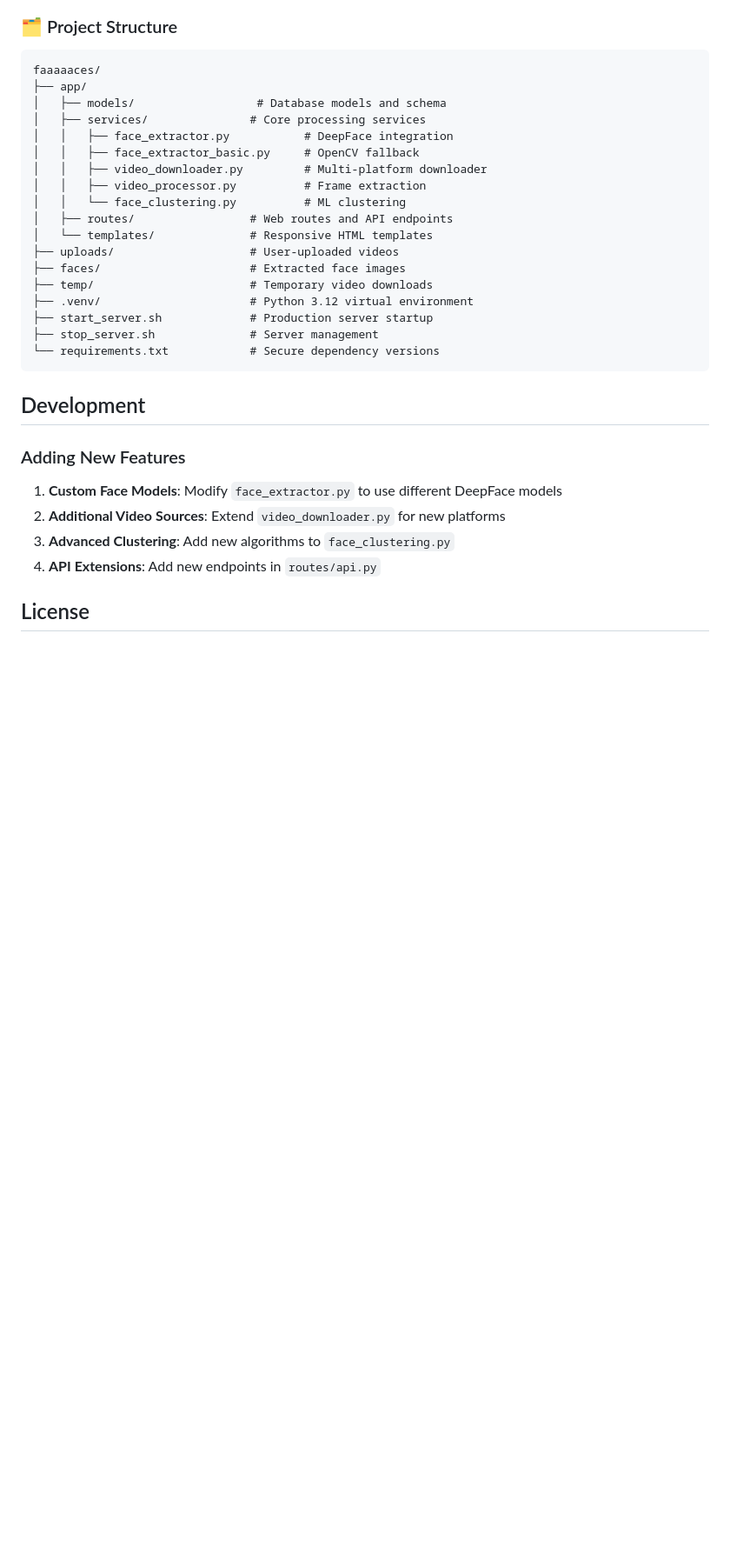
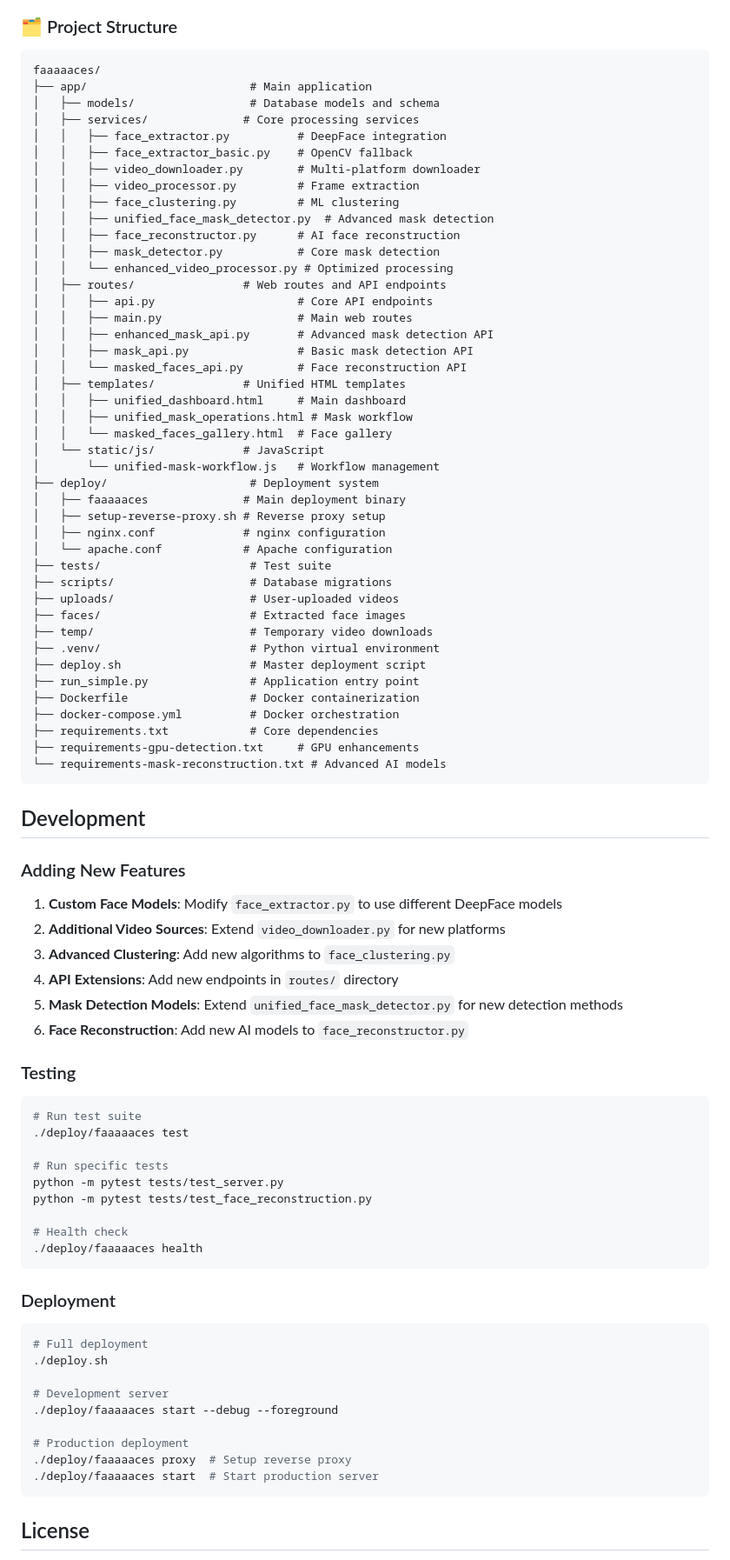
Before and after one commit to hamhoagie/faaaaaces, a Markdown page: README.md, the part around one of its changes. Shown at 87% size. Drawn GitHub-style; blank space fills up the shorter version.

````diff
--- a/README.md
+++ b/README.md
@@ -245,23 +333,48 @@ pip install opencv-python-headless
 ### 🗂️ Project Structure
 ```
 faaaaaces/
-├── app/
-│   ├── models/                  # Database models and schema
-│   ├── services/               # Core processing services
-│   │   ├── face_extractor.py           # DeepFace integration
-│   │   ├── face_extractor_basic.py     # OpenCV fallback
-│   │   ├── video_downloader.py         # Multi-platform downloader
-│   │   ├── video_processor.py          # Frame extraction
-│   │   └── face_clustering.py          # ML clustering
-│   ├── routes/                 # Web routes and API endpoints
-│   └── templates/              # Responsive HTML templates
+├── app/                        # Main application
+│   ├── models/                 # Database models and schema
+│   ├── services/              # Core processing services
+│   │   ├── face_extractor.py          # DeepFace integration
+│   │   ├── face_extractor_basic.py    # OpenCV fallback
+│   │   ├── video_downloader.py        # Multi-platform downloader
+│   │   ├── video_processor.py         # Frame extraction
+│   │   ├── face_clustering.py         # ML clustering
+│   │   ├── unified_face_mask_detector.py  # Advanced mask detection
+│   │   ├── face_reconstructor.py      # AI face reconstruction
+│   │   ├── mask_detector.py           # Core mask detection
+│   │   └── enhanced_video_processor.py # Optimized processing
+│   ├── routes/                # Web routes and API endpoints
+│   │   ├── api.py                     # Core API endpoints
+│   │   ├── main.py                    # Main web routes
+│   │   ├── enhanced_mask_api.py       # Advanced mask detection API
+│   │   ├── mask_api.py                # Basic mask detection API
+│   │   └── masked_faces_api.py        # Face reconstruction API
+│   ├── templates/             # Unified HTML templates
+│   │   ├── unified_dashboard.html     # Main dashboard
+│   │   ├── unified_mask_operations.html # Mask workflow
+│   │   └── masked_faces_gallery.html  # Face gallery
+│   └── static/js/             # JavaScript
+│       └── unified-mask-workflow.js   # Workflow management
+├── deploy/                     # Deployment system
+│   ├── faaaaaces              # Main deployment binary
+│   ├── setup-reverse-proxy.sh # Reverse proxy setup
+│   ├── nginx.conf             # nginx configuration
+│   └── apache.conf            # Apache configuration
+├── tests/                      # Test suite
+├── scripts/                    # Database migrations
 ├── uploads/                    # User-uploaded videos
 ├── faces/                      # Extracted face images
 ├── temp/                       # Temporary video downloads
-├── .venv/                      # Python 3.12 virtual environment
-├── start_server.sh             # Production server startup
-├── stop_server.sh              # Server management
-└── requirements.txt            # Secure dependency versions
+├── .venv/                      # Python virtual environment
+├── deploy.sh                   # Master deployment script
+├── run_simple.py               # Application entry point
+├── Dockerfile                  # Docker containerization
+├── docker-compose.yml          # Docker orchestration
+├── requirements.txt            # Core dependencies
+├── requirements-gpu-detection.txt     # GPU enhancements
+└── requirements-mask-reconstruction.txt # Advanced AI models
 ```
 
 ## Development
@@ -271,7 +384,37 @@ faaaaaces/
 1. **Custom Face Models**: Modify `face_extractor.py` to use different DeepFace models
 2. **Additional Video Sources**: Extend `video_downloader.py` for new platforms
 3. **Advanced Clustering**: Add new algorithms to `face_clustering.py`
-4. **API Extensions**: Add new endpoints in `routes/api.py`
+4. **API Extensions**: Add new endpoints in `routes/` directory
+5. **Mask Detection Models**: Extend `unified_face_mask_detector.py` for new detection methods
+6. **Face Reconstruction**: Add new AI models to `face_reconstructor.py`
+
+### Testing
+
+```bash
+# Run test suite
+./deploy/faaaaaces test
+
+# Run specific tests
+python -m pytest tests/test_server.py
+python -m pytest tests/test_face_reconstruction.py
+
+# Health check
+./deploy/faaaaaces health
+```
+
+### Deployment
+
+```bash
+# Full deployment
+./deploy.sh
+
+# Development server
+./deploy/faaaaaces start --debug --foreground
+
+# Production deployment
+./deploy/faaaaaces proxy  # Setup reverse proxy
+./deploy/faaaaaces start  # Start production server
+```
 
 ## License
 
````
Also changed, not shown: other parts of README.md (+123 -35 lines).
